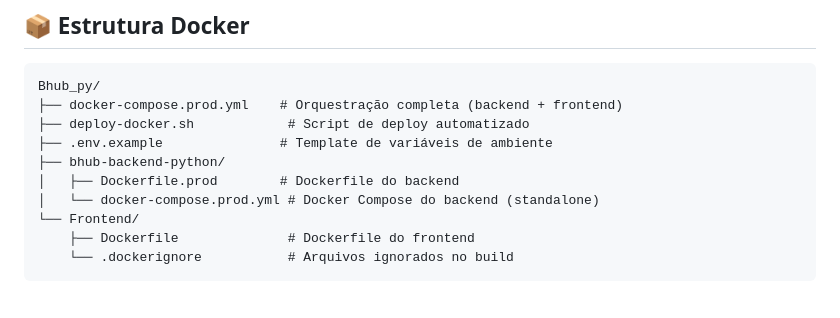
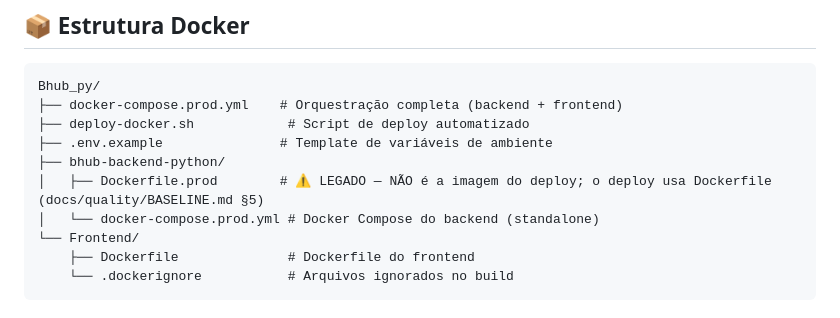
Before and after one commit to elissoncardoso1/Bhub_python, a Markdown page: docs/deploy/README_DOCKER.md, the part around the change. GitHub-like rendering.

```diff
--- a/docs/deploy/README_DOCKER.md
+++ b/docs/deploy/README_DOCKER.md
@@ -10,7 +10,7 @@ Bhub_py/
 ├── deploy-docker.sh            # Script de deploy automatizado
 ├── .env.example               # Template de variáveis de ambiente
 ├── bhub-backend-python/
-│   ├── Dockerfile.prod        # Dockerfile do backend
+│   ├── Dockerfile.prod        # ⚠️ LEGADO — NÃO é a imagem do deploy; o deploy usa Dockerfile (docs/quality/BASELINE.md §5)
 │   └── docker-compose.prod.yml # Docker Compose do backend (standalone)
 └── Frontend/
     ├── Dockerfile              # Dockerfile do frontend
```
Also changed, not shown: docs/configuracao/DOCUMENTACAO_BACKEND.md (+1 -1 lines).
